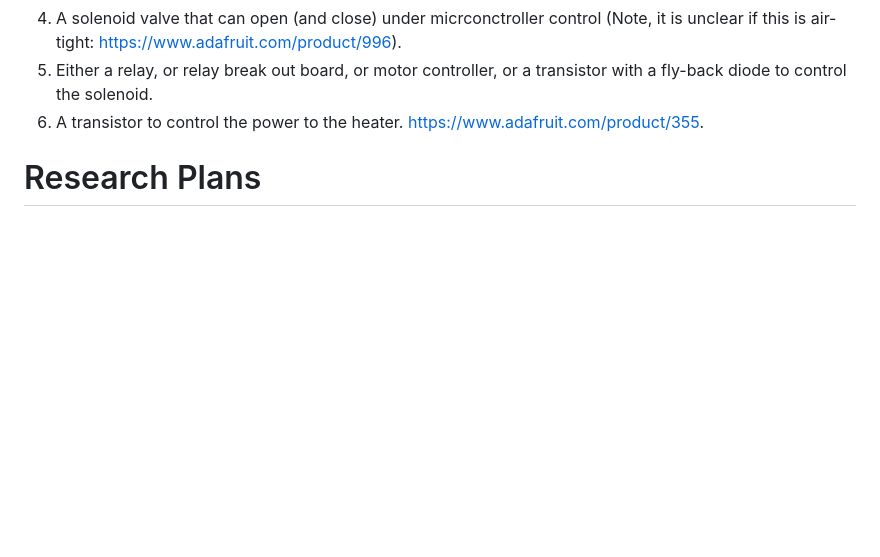
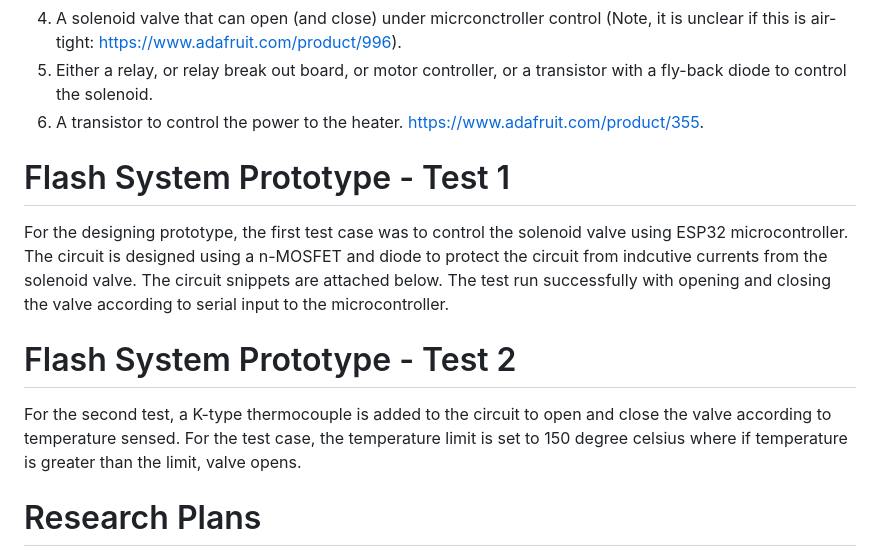
Before and after one commit to PubInv/Biochar-Toilet, a Markdown page: README.md, the part around the change. Rendered like a GitHub page; blank space fills up the shorter version.

Commit message:
Document Flash System Prototype test cases
Added initial test cases for Flash System Prototype, including solenoid control and temperature sensing.

```diff
--- a/README.md
+++ b/README.md
@@ -91,9 +91,13 @@ I imagine a BOM for the Phase 1 system to be:
 5. Either a relay, or relay break out board, or  motor controller, or a transistor with a fly-back diode to control the solenoid.
 6. A transistor to control the power to the heater. [https://www.adafruit.com/product/355](https://www.adafruit.com/product/355).
 
+# Flash System Prototype - Test 1
 
+For the designing prototype, the first test case was to control the solenoid valve using ESP32 microcontroller. The circuit is designed using a n-MOSFET and diode to protect the circuit from indcutive currents from the solenoid valve. The circuit snippets are attached below. The test run successfully with opening and closing the valve according to serial input to the microcontroller.
 
+# Flash System Prototype - Test 2
 
+For the second test, a K-type thermocouple is added to the circuit to open and close the valve according to temperature sensed. For the test case, the temperature limit is set to 150 degree celsius where if temperature is greater than the limit, valve opens.
 
 # Research Plans
 
```
